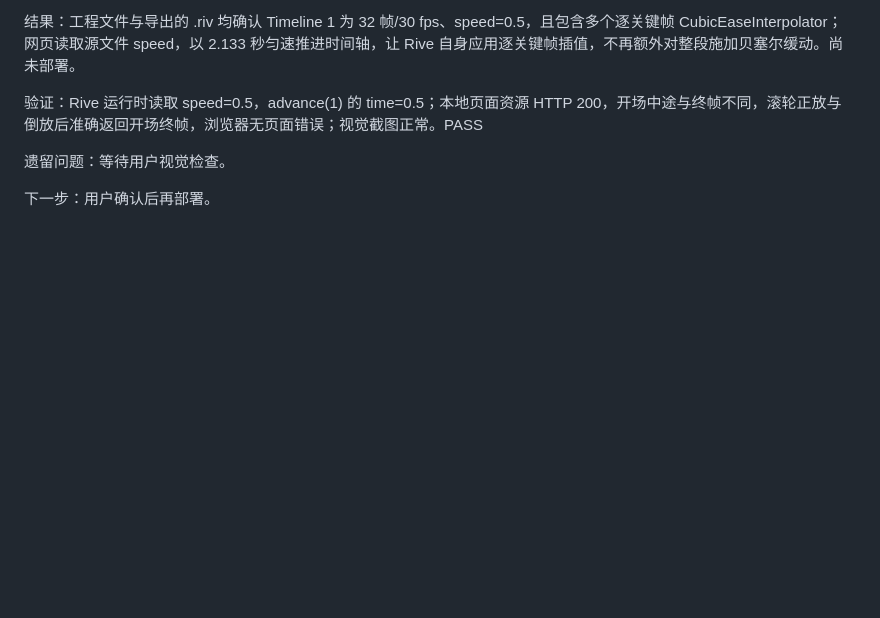
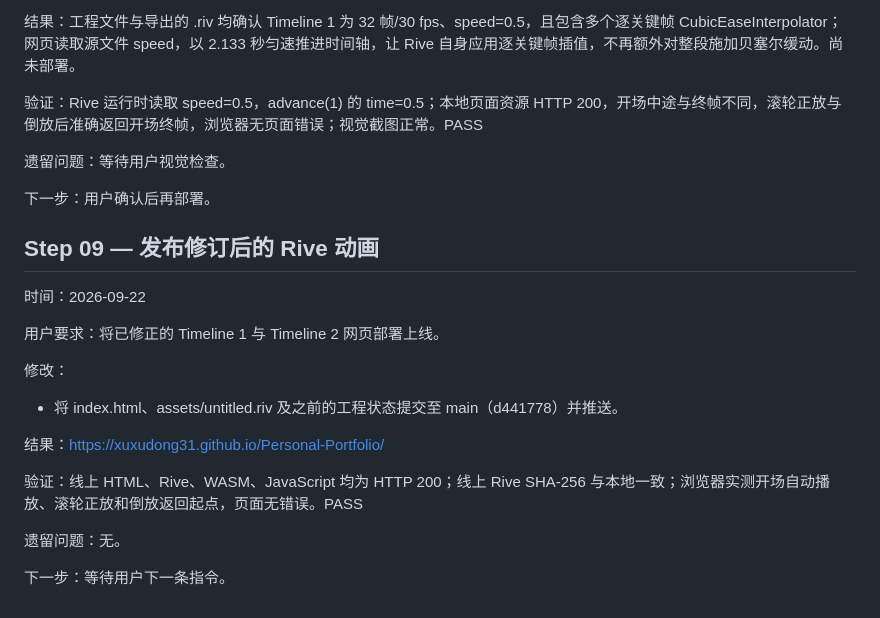
Before and after one commit to Xuxudong31/Personal-Portfolio, a Markdown page: AGENT_STATE.md, the part around the change. Rendered like a GitHub page; blank space fills up the shorter version.

Commit message:
Record verified Rive deployment

```diff
--- a/AGENT_STATE.md
+++ b/AGENT_STATE.md
@@ -140,3 +140,20 @@
 遗留问题：等待用户视觉检查。
 
 下一步：用户确认后再部署。
+
+## Step 09 — 发布修订后的 Rive 动画
+
+时间：2026-09-22
+
+用户要求：将已修正的 Timeline 1 与 Timeline 2 网页部署上线。
+
+修改：
+- 将 index.html、assets/untitled.riv 及之前的工程状态提交至 main（d441778）并推送。
+
+结果：https://xuxudong31.github.io/Personal-Portfolio/
+
+验证：线上 HTML、Rive、WASM、JavaScript 均为 HTTP 200；线上 Rive SHA-256 与本地一致；浏览器实测开场自动播放、滚轮正放和倒放返回起点，页面无错误。PASS
+
+遗留问题：无。
+
+下一步：等待用户下一条指令。
```
